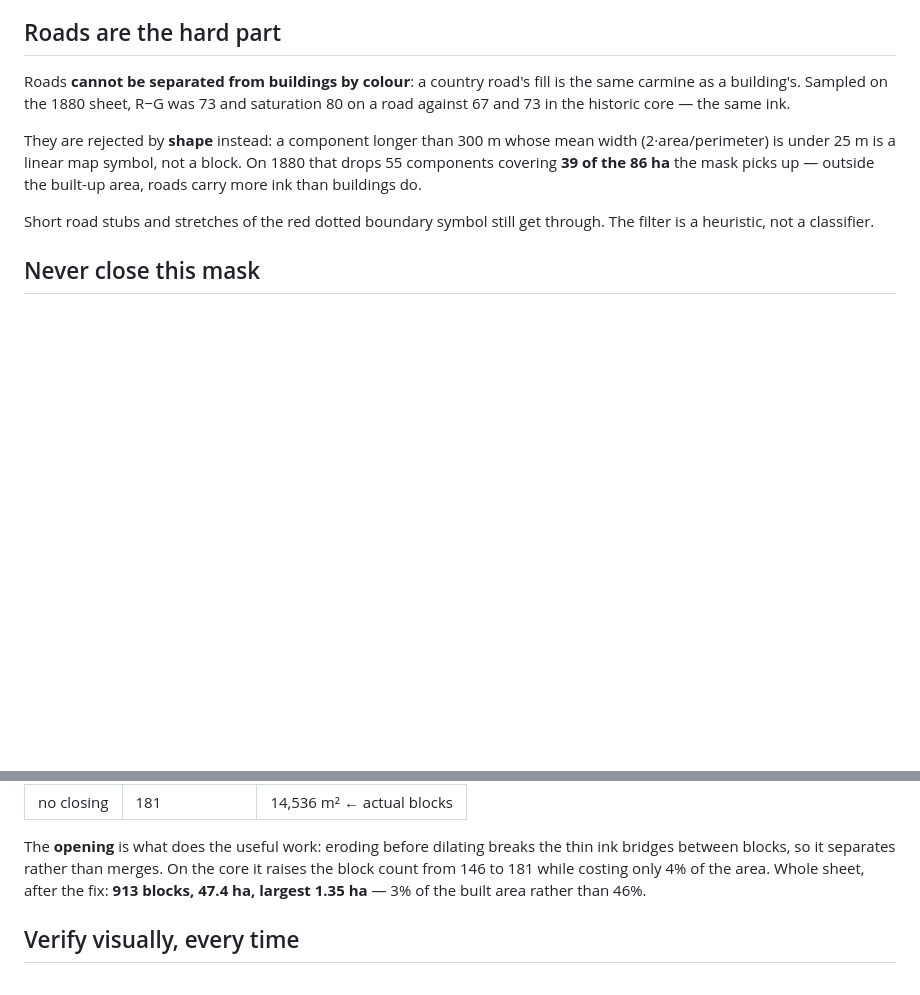
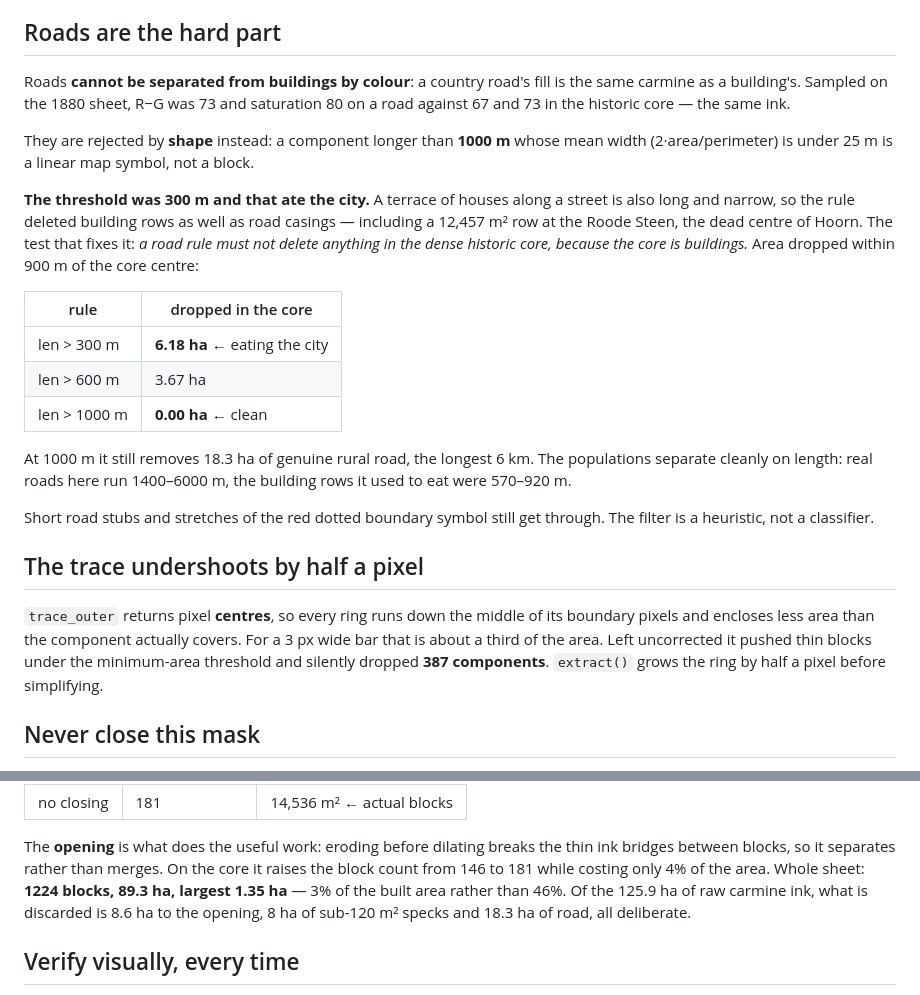
Before and after one commit to jjoos/Civitates, a Markdown page: data/historic-rasters/README.md, 2 parts joined by grey strips. Drawn GitHub-style; blank space fills up the shorter version.

Commit message:
Document the road threshold and half-pixel trace in the raster README
Co-Authored-By: Claude Opus 5 <noreply@anthropic.com>
Claude-Session: https://claude.ai/code/session_01V5vwgBYgR5zNztfyF8XybN

```diff
--- a/data/historic-rasters/README.md
+++ b/data/historic-rasters/README.md
@@ -57,13 +57,36 @@ Roads **cannot be separated from buildings by colour**: a country road's fill
 is the same carmine as a building's. Sampled on the 1880 sheet, R−G was 73 and
 saturation 80 on a road against 67 and 73 in the historic core — the same ink.
 
-They are rejected by **shape** instead: a component longer than 300 m whose
-mean width (2·area/perimeter) is under 25 m is a linear map symbol, not a
-block. On 1880 that drops 55 components covering **39 of the 86 ha** the mask
-picks up — outside the built-up area, roads carry more ink than buildings do.
+They are rejected by **shape** instead: a component longer than **1000 m** whose
+mean width (2·area/perimeter) is under 25 m is a linear map symbol, not a block.
+
+**The threshold was 300 m and that ate the city.** A terrace of houses along a
+street is also long and narrow, so the rule deleted building rows as well as
+road casings — including a 12,457 m² row at the Roode Steen, the dead centre of
+Hoorn. The test that fixes it: *a road rule must not delete anything in the dense
+historic core, because the core is buildings.* Area dropped within 900 m of the
+core centre:
+
+| rule | dropped in the core |
+|---|---|
+| len > 300 m | **6.18 ha** ← eating the city |
+| len > 600 m | 3.67 ha |
+| len > 1000 m | **0.00 ha** ← clean |
+
+At 1000 m it still removes 18.3 ha of genuine rural road, the longest 6 km. The
+populations separate cleanly on length: real roads here run 1400–6000 m, the
+building rows it used to eat were 570–920 m.
 
 Short road stubs and stretches of the red dotted boundary symbol still get
 through. The filter is a heuristic, not a classifier.
+
+## The trace undershoots by half a pixel
+
+`trace_outer` returns pixel **centres**, so every ring runs down the middle of
+its boundary pixels and encloses less area than the component actually covers.
+For a 3 px wide bar that is about a third of the area. Left uncorrected it
+pushed thin blocks under the minimum-area threshold and silently dropped **387
+components**. `extract()` grows the ring by half a pixel before simplifying.
 
 ## Never close this mask
 
@@ -84,8 +107,9 @@ the core:
 The **opening** is what does the useful work: eroding before dilating breaks the
 thin ink bridges between blocks, so it separates rather than merges. On the core
 it raises the block count from 146 to 181 while costing only 4% of the area.
-Whole sheet, after the fix: **913 blocks, 47.4 ha, largest 1.35 ha** — 3% of the
-built area rather than 46%.
+Whole sheet: **1224 blocks, 89.3 ha, largest 1.35 ha** — 3% of the built area
+rather than 46%. Of the 125.9 ha of raw carmine ink, what is discarded is 8.6 ha
+to the opening, 8 ha of sub-120 m² specks and 18.3 ha of road, all deliberate.
 
 ## Verify visually, every time
 
```
